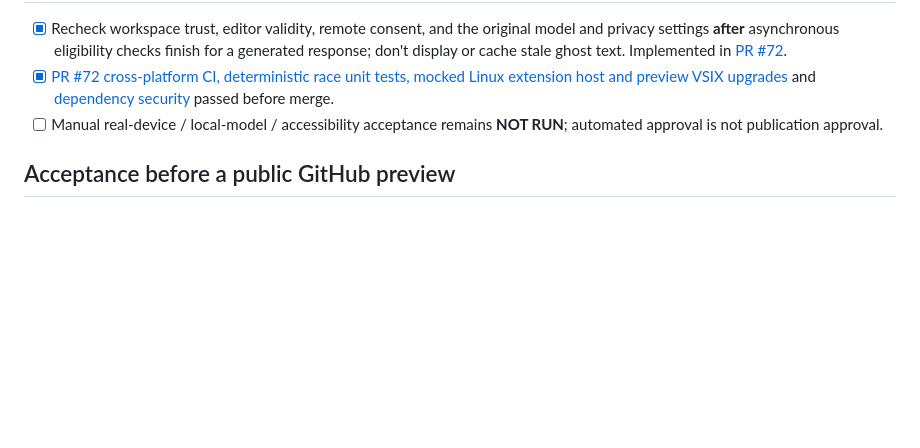
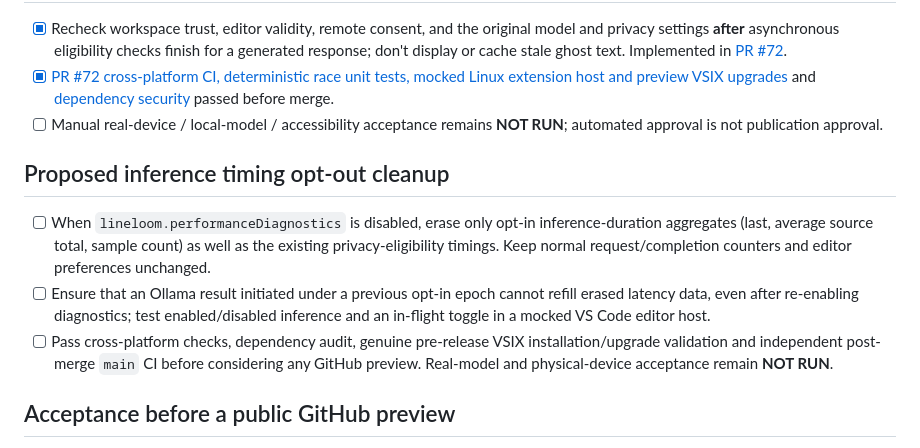
Before and after one commit to sanskarIN/LineLoom, a Markdown page: docs/releases/v1.2.5-plan.md, the part around the change. GitHub-like rendering; blank space fills up the shorter version.

Commit message:
docs(release): add opt-out inference timing clearance gate

```diff
--- a/docs/releases/v1.2.5-plan.md
+++ b/docs/releases/v1.2.5-plan.md
@@ -43,6 +43,12 @@ Use the [manual acceptance matrix](../qa/v1.2.5-manual-acceptance.md) and [per-O
 - [x] [PR #72 cross-platform CI, deterministic race unit tests, mocked Linux extension host and preview VSIX upgrades](https://github.com/sanskarIN/LineLoom/actions/runs/39964666119) and [dependency security](https://github.com/sanskarIN/LineLoom/actions/runs/39964666216) passed before merge.
 - [ ] Manual real-device / local-model / accessibility acceptance remains **NOT RUN**; automated approval is not publication approval.
 
+## Proposed inference timing opt-out cleanup
+
+- [ ] When `lineloom.performanceDiagnostics` is disabled, erase only opt-in inference-duration aggregates (last, average source total, sample count) as well as the existing privacy-eligibility timings. Keep normal request/completion counters and editor preferences unchanged.
+- [ ] Ensure that an Ollama result initiated under a previous opt-in epoch cannot refill erased latency data, even after re-enabling diagnostics; test enabled/disabled inference and an in-flight toggle in a mocked VS Code editor host.
+- [ ] Pass cross-platform checks, dependency audit, genuine pre-release VSIX installation/upgrade validation and independent post-merge `main` CI before considering any GitHub preview. Real-model and physical-device acceptance remain **NOT RUN**.
+
 ## Acceptance before a public GitHub preview
 
 - [x] [GitHub v1.2.4 pre-release](https://github.com/sanskarIN/LineLoom/releases/tag/v1.2.4) published and verified with VSIX/checksum on 2026-10-23 after [passing publisher CI](https://github.com/sanskarIN/LineLoom/actions/runs/39903006652). v1.2.5 candidate changes are merged into main.
```
